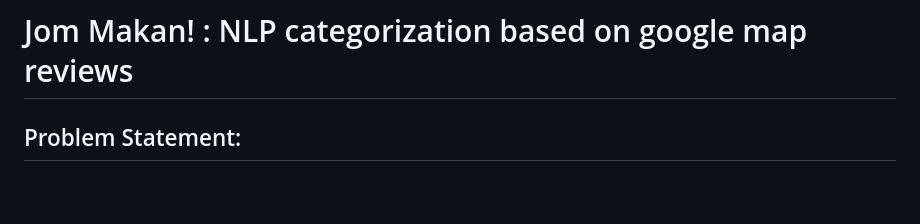
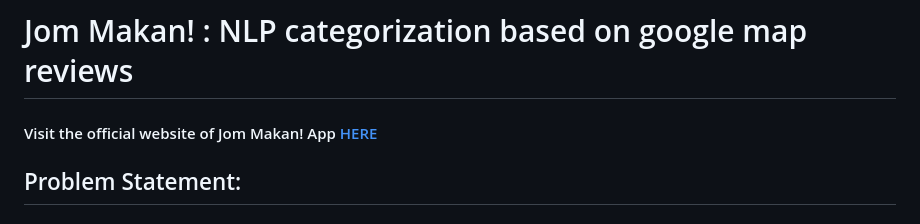
Before and after one commit to BrahderLau/jom-makan, a Markdown page: README.md, the part around the change. Drawn GitHub-style; blank space fills up the shorter version.

Commit message:
Added production URL hosted in Render

```diff
--- a/README.md
+++ b/README.md
@@ -1,4 +1,6 @@
 # Jom Makan! : NLP categorization based on google map reviews
+
+#### Visit the official website of Jom Makan! App [HERE](https://jom-makan.onrender.com/)
 
 ## Problem Statement:
 
```
